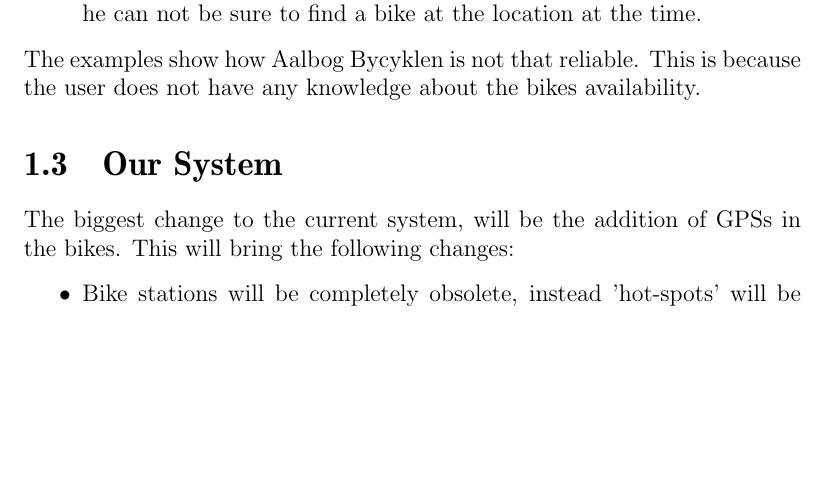
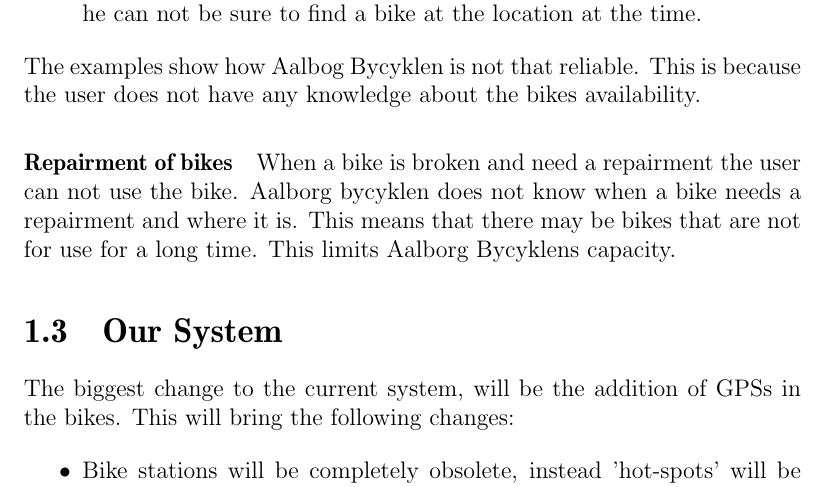
Before and after one commit to sw701e14/report, a LaTeX thesis (main.tex, which reads content/aalborg_bycyklen.tex): part of page 11 of 18, cut so that both start at the same text, the shorter picture padded with empty space. Compiled offline with pdfLaTeX.

Commit message:
added another challenge to Aalborg bycyklen. Also added in the problem statement

```diff
--- a/content/aalborg_bycyklen.tex
+++ b/content/aalborg_bycyklen.tex
@@ -49,3 +49,9 @@
 \end{itemize}
 The examples show how Aalbog Bycyklen is not that reliable.
 This is because the user does not have any knowledge about the bikes availability.
+
+\paragraph{Repairment of bikes}
+When a bike is broken and need a repairment the user can not use the bike.
+Aalborg bycyklen does not know when a bike needs a repairment and where it is.
+This means that there may be bikes that are not for use for a long time.
+This limits Aalborg Bycyklens capacity.
```
Also changed, not shown: content/problem_statement.tex (+1 -0 lines).
